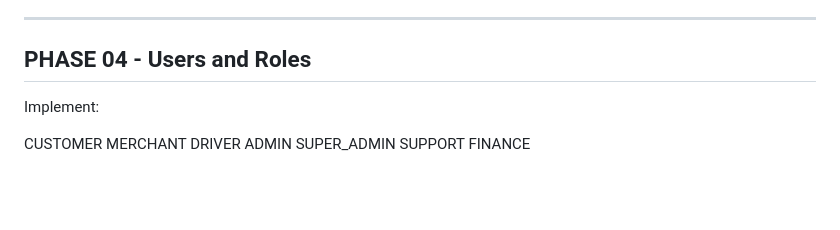
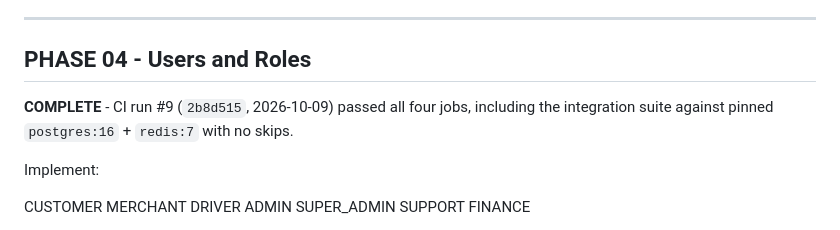
Before and after one commit to dfchanel-coder/delivery-uy, a Markdown page: ROADMAP.MD, the part around the change. Drawn GitHub-style; blank space fills up the shorter version.

```diff
--- a/ROADMAP.MD
+++ b/ROADMAP.MD
@@ -397,6 +397,9 @@ passed against the pinned Redis 7.4.11, and the full suite is green.
 ---
 
 ## PHASE 04 - Users and Roles
+
+**COMPLETE** - CI run #9 (`2b8d515`, 2026-10-09) passed all four jobs, including
+the integration suite against pinned `postgres:16` + `redis:7` with no skips.
 
 Implement:
 
```
Also changed, not shown: PROJECT_STATE.md (+78 -73 lines).
